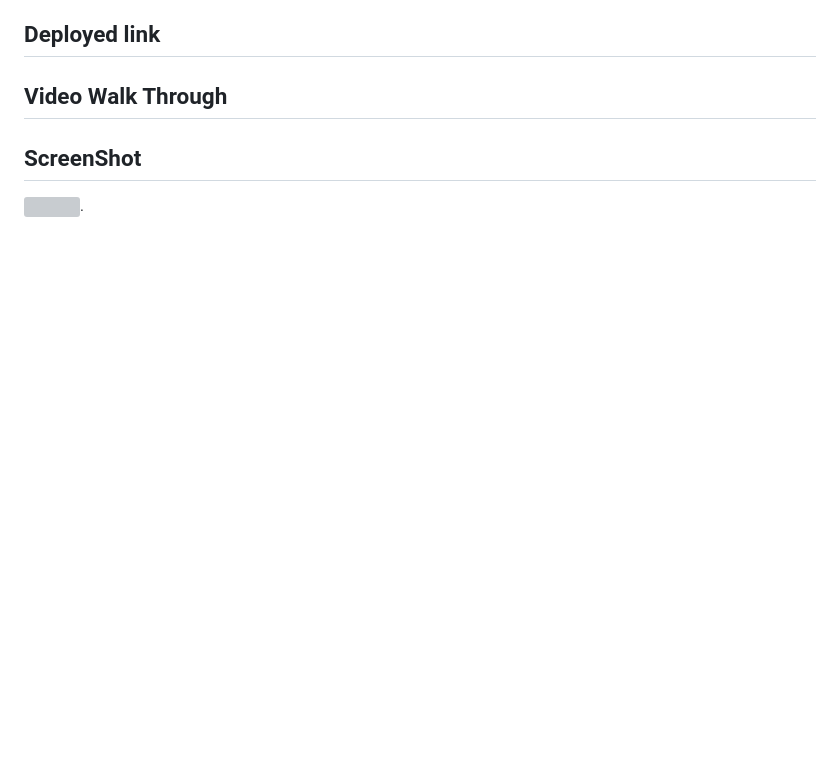
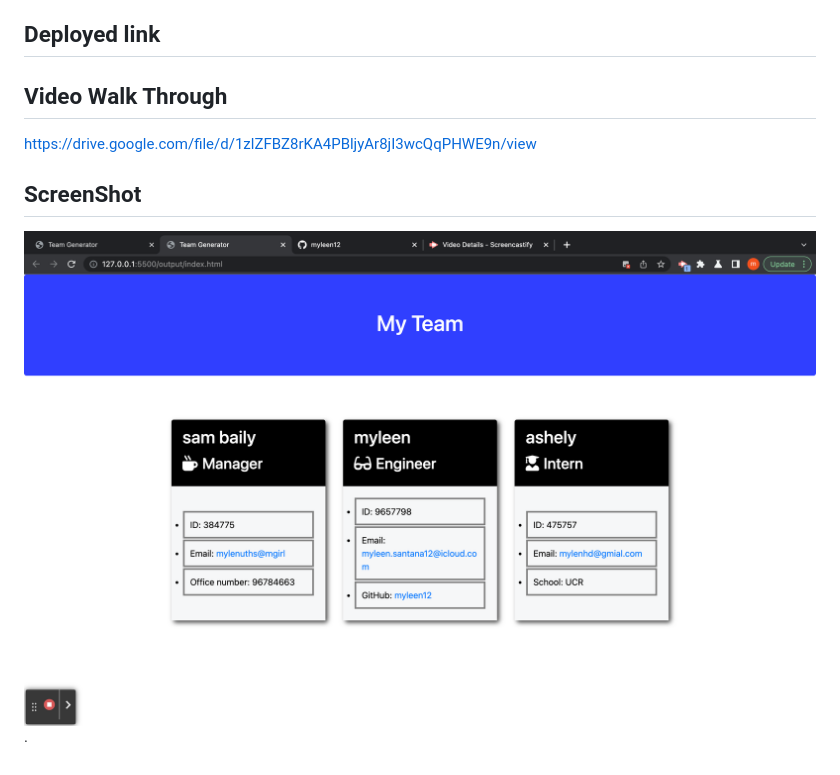
Before and after one commit to myleen12/team-info, a Markdown page: README.md, the part around the change. Drawn GitHub-style; pictures changed too: assets/image/myteam.png (added); blank space fills up the shorter version; grey boxes are pictures that could not be loaded.

```diff
--- a/README.md
+++ b/README.md
@@ -37,8 +37,8 @@ THEN I exit the application, and the HTML is generated.
 ## Deployed link
 
 ## Video Walk Through
-
+https://drive.google.com/file/d/1zlZFBZ8rKA4PBljyAr8jI3wcQqPHWE9n/view
 
 
 ## ScreenShot
-![]().
+![My Team](./assets/image/myteam.png).
```
Also changed, not shown: 1 other file.
